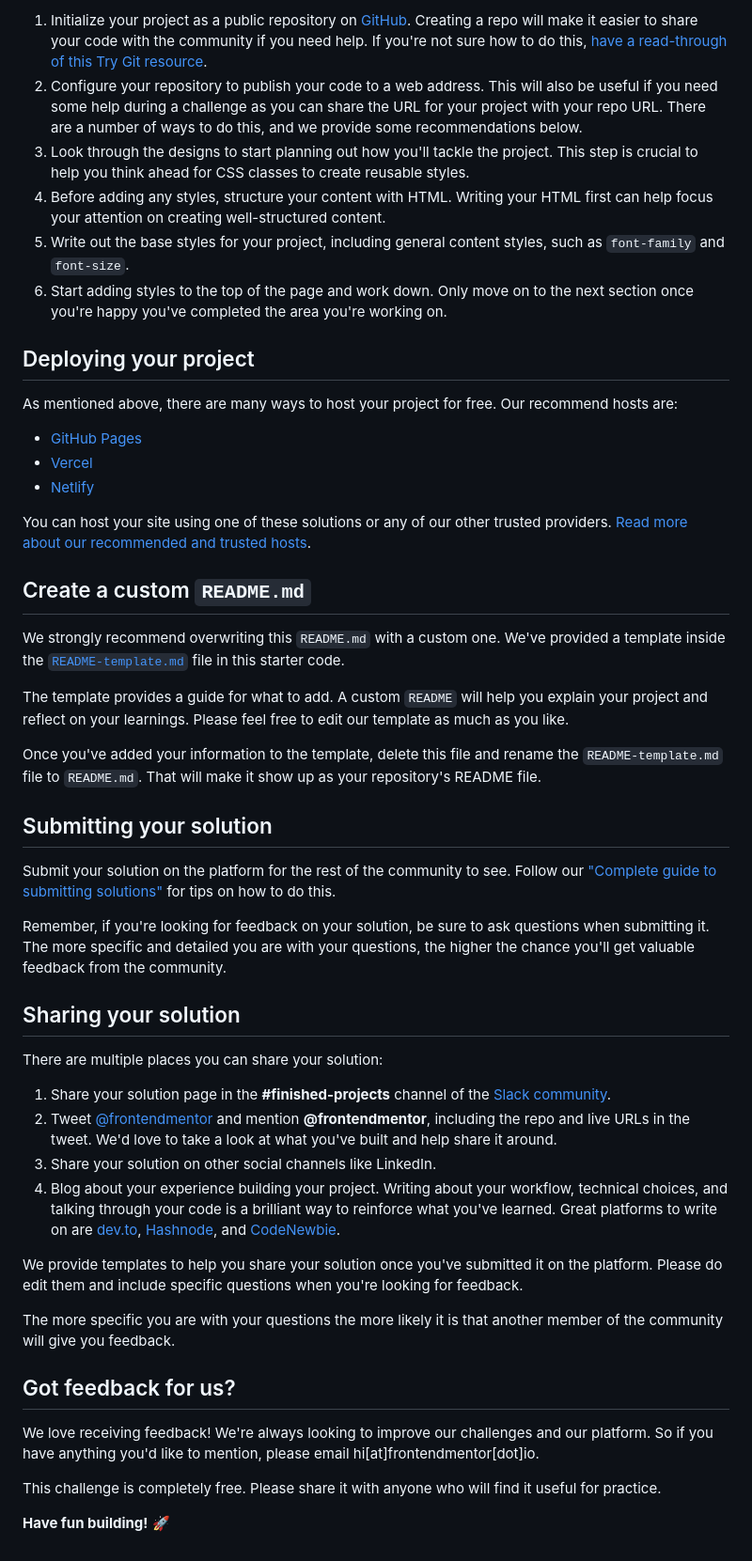
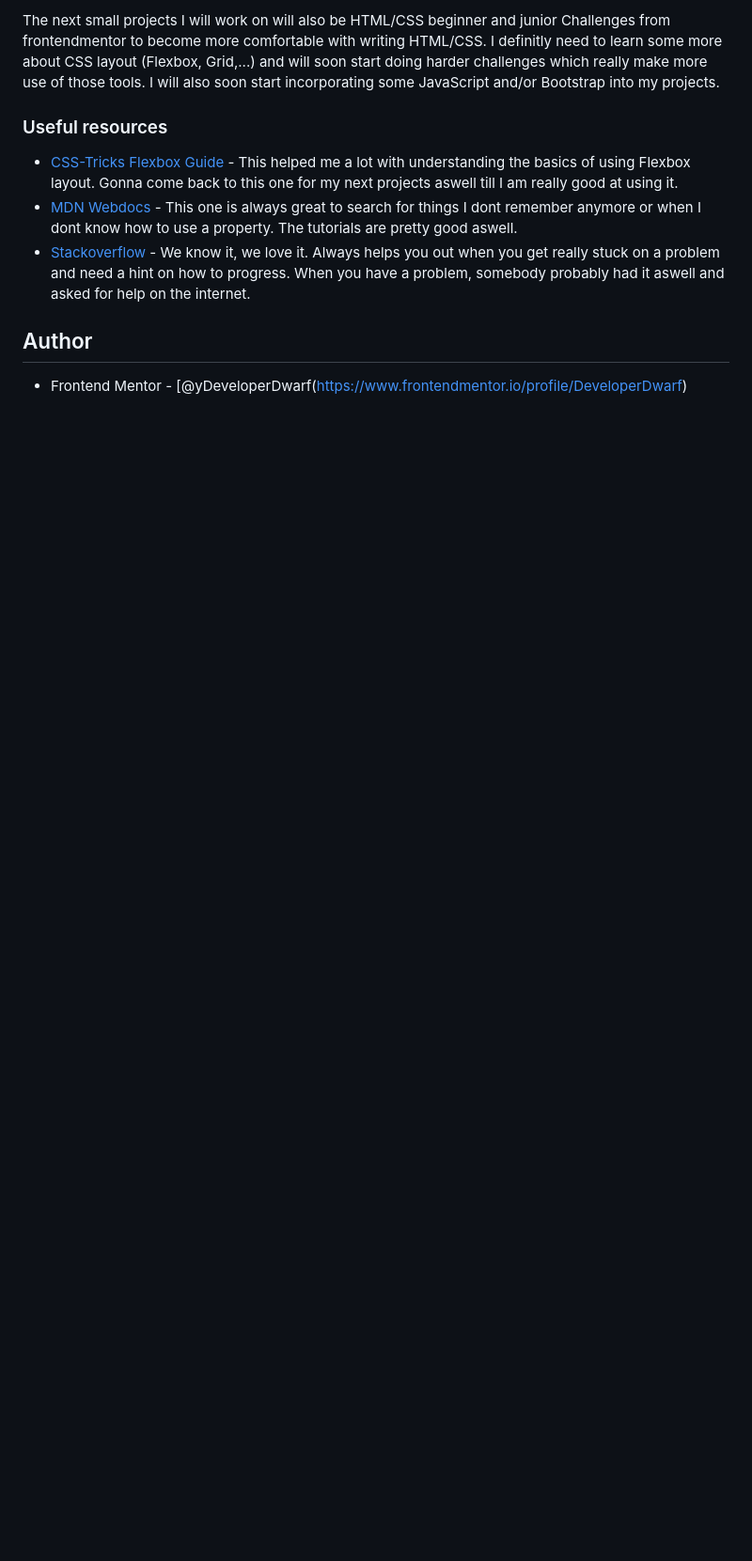
Before and after one commit to danielhotze/FMentor-3_column_preview_card, a Markdown page: README.md, the part around the change printed below. Shown: that part at 94% size. GitHub-like rendering; blank space fills up the shorter version.

```diff
--- a/README.md
+++ b/README.md
@@ -41,52 +48,12 @@ Feel free to use any workflow that you feel comfortable with. Below is a suggest
 
-1. Initialize your project as a public repository on [GitHub](https://github.com/). Creating a repo will make it easier to share your code with the community if you need help. If you're not sure how to do this, [have a read-through of this Try Git resource](https://try.github.io/).
-2. Configure your repository to publish your code to a web address. This will also be useful if you need some help during a challenge as you can share the URL for your project with your repo URL. There are a number of ways to do this, and we provide some recommendations below.
-3. Look through the designs to start planning out how you'll tackle the project. This step is crucial to help you think ahead for CSS classes to create reusable styles.
-4. Before adding any styles, structure your content with HTML. Writing your HTML first can help focus your attention on creating well-structured content.
-5. Write out the base styles for your project, including general content styles, such as `font-family` and `font-size`.
-6. Start adding styles to the top of the page and work down. Only move on to the next section once you're happy you've completed the area you're working on.
+The next small projects I will work on will also be HTML/CSS beginner and junior Challenges from frontendmentor to become more comfortable with writing HTML/CSS. I definitly need to learn some more about CSS layout (Flexbox, Grid,...) and will soon start doing harder challenges which really make more use of those tools. I will also soon start incorporating some JavaScript and/or Bootstrap into my projects.
 
-## Deploying your project
+### Useful resources
 
-As mentioned above, there are many ways to host your project for free. Our recommend hosts are:
+- [CSS-Tricks Flexbox Guide](https://css-tricks.com/snippets/css/a-guide-to-flexbox/) - This helped me a lot with understanding the basics of using Flexbox layout. Gonna come back to this one for my next projects aswell till I am really good at using it.
+- [MDN Webdocs](https://developer.mozilla.org/de/docs/Web/CSS) - This one is always great to search for things I dont remember anymore or when I dont know how to use a property. The tutorials are pretty good aswell.
+- [Stackoverflow](https://stackoverflow.com/) - We know it, we love it. Always helps you out when you get really stuck on a problem and need a hint on how to progress. When you have a problem, somebody probably had it aswell and asked for help on the internet.
 
-- [GitHub Pages](https://pages.github.com/)
-- [Vercel](https://vercel.com/)
-- [Netlify](https://www.netlify.com/)
+## Author
 
-You can host your site using one of these solutions or any of our other trusted providers. [Read more about our recommended and trusted hosts](https://medium.com/frontend-mentor/frontend-mentor-trusted-hosting-providers-bf000dfebe).
-
-## Create a custom `README.md`
-
-We strongly recommend overwriting this `README.md` with a custom one. We've provided a template inside the [`README-template.md`](./README-template.md) file in this starter code.
-
-The template provides a guide for what to add. A custom `README` will help you explain your project and reflect on your learnings. Please feel free to edit our template as much as you like.
-
-Once you've added your information to the template, delete this file and rename the `README-template.md` file to `README.md`. That will make it show up as your repository's README file.
-
-## Submitting your solution
-
-Submit your solution on the platform for the rest of the community to see. Follow our ["Complete guide to submitting solutions"](https://medium.com/frontend-mentor/a-complete-guide-to-submitting-solutions-on-frontend-mentor-ac6384162248) for tips on how to do this.
-
-Remember, if you're looking for feedback on your solution, be sure to ask questions when submitting it. The more specific and detailed you are with your questions, the higher the chance you'll get valuable feedback from the community.
-
-## Sharing your solution
-
-There are multiple places you can share your solution:
-
-1. Share your solution page in the **#finished-projects** channel of the [Slack community](https://www.frontendmentor.io/slack).
-2. Tweet [@frontendmentor](https://twitter.com/frontendmentor) and mention **@frontendmentor**, including the repo and live URLs in the tweet. We'd love to take a look at what you've built and help share it around.
-3. Share your solution on other social channels like LinkedIn.
-4. Blog about your experience building your project. Writing about your workflow, technical choices, and talking through your code is a brilliant way to reinforce what you've learned. Great platforms to write on are [dev.to](https://dev.to/), [Hashnode](https://hashnode.com/), and [CodeNewbie](https://community.codenewbie.org/).
-
-We provide templates to help you share your solution once you've submitted it on the platform. Please do edit them and include specific questions when you're looking for feedback.
-
-The more specific you are with your questions the more likely it is that another member of the community will give you feedback.
-
-## Got feedback for us?
-
-We love receiving feedback! We're always looking to improve our challenges and our platform. So if you have anything you'd like to mention, please email hi[at]frontendmentor[dot]io.
-
-This challenge is completely free. Please share it with anyone who will find it useful for practice.
-
-**Have fun building!** 🚀
+- Frontend Mentor - [@yDeveloperDwarf(https://www.frontendmentor.io/profile/DeveloperDwarf)
```
Also changed, not shown: other parts of README.md (+29 -22 lines), README-template.md (deleted, +0 -111 lines), screenshot.jpg (added).
